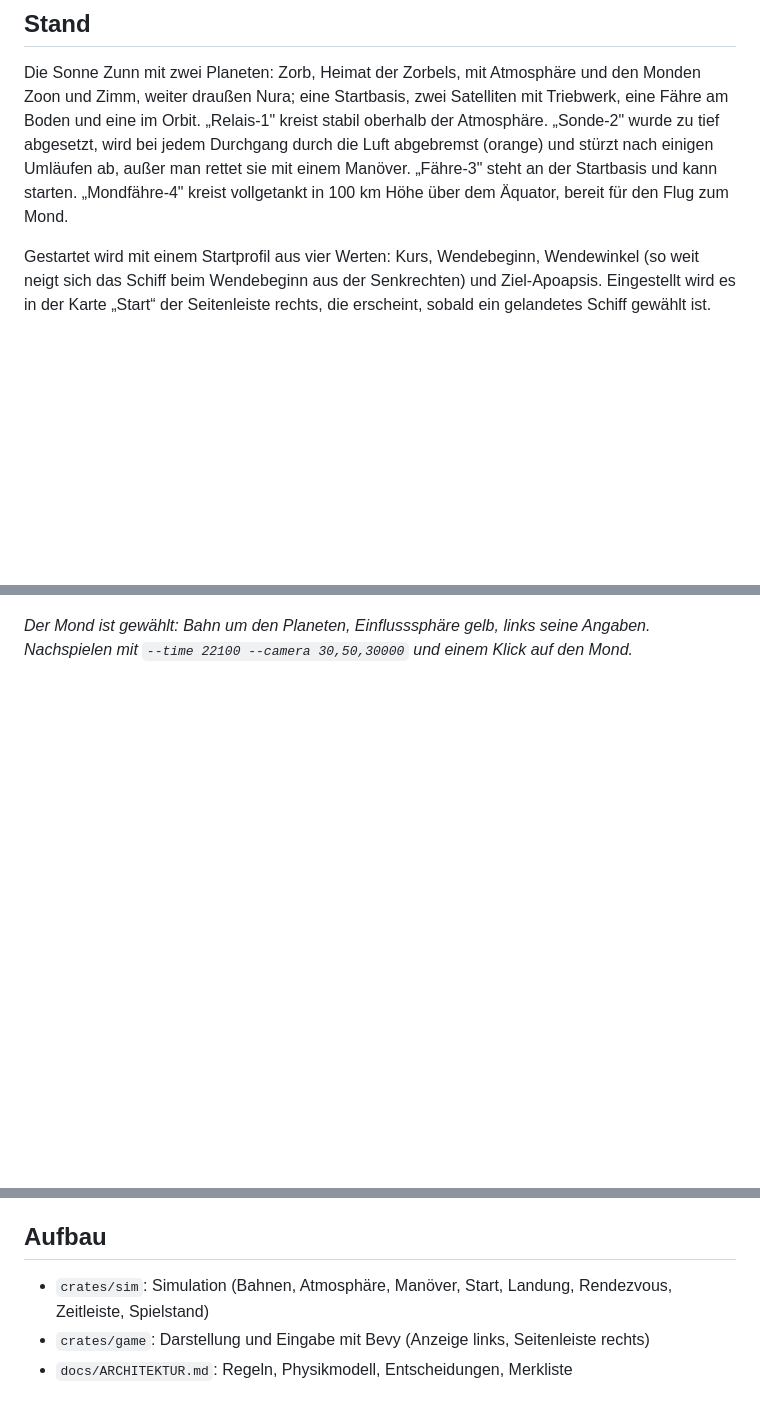
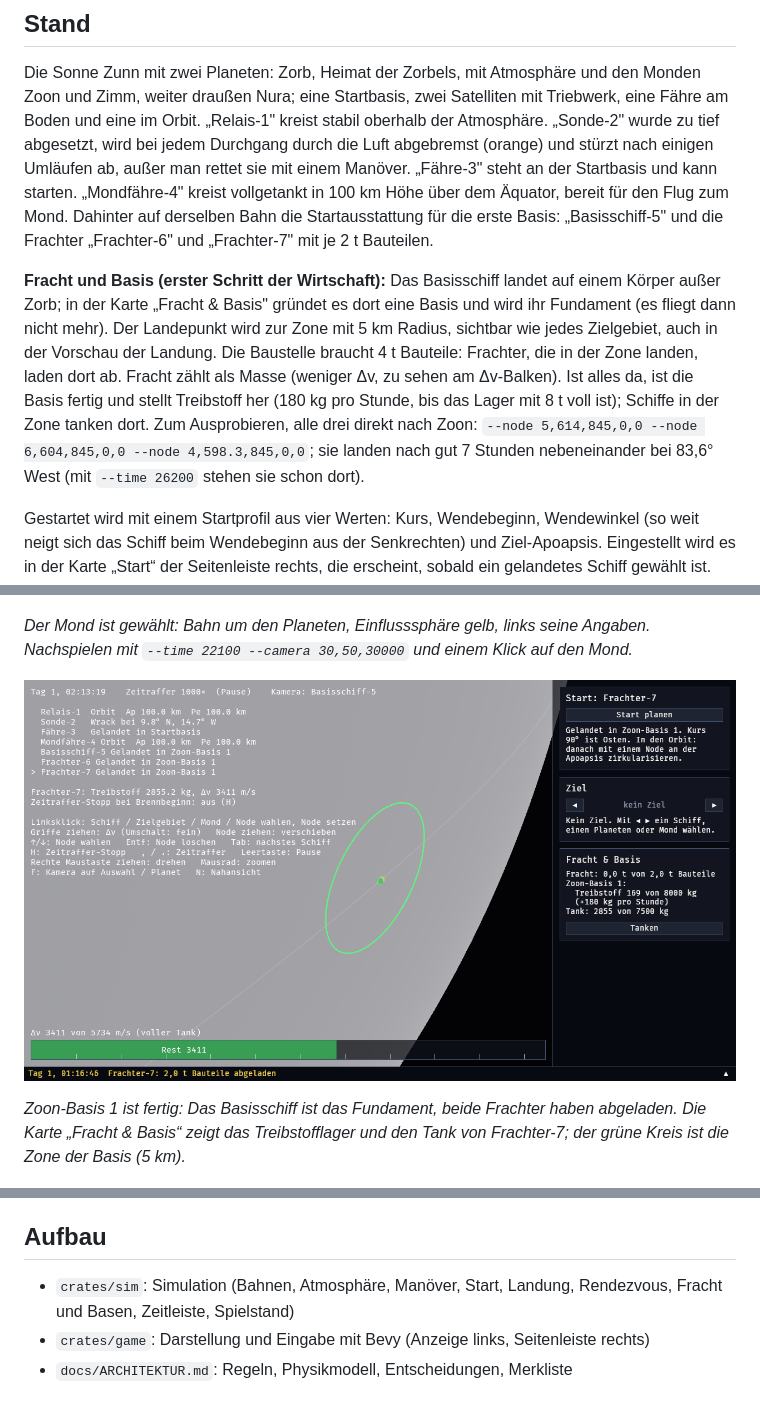
Before and after one commit to peddn/kepler-industries, a Markdown page: README.md, 3 parts joined by grey strips. Drawn GitHub-style; pictures changed too: docs/screenshots/basis.png (added); blank space fills up the shorter version.

```diff
--- a/README.md
+++ b/README.md
@@ -15,7 +15,22 @@ Triebwerk, eine Fähre am Boden und eine im Orbit. „Relais-1" kreist stabil ob
 abgebremst (orange) und stürzt nach einigen Umläufen ab, außer man rettet sie
 mit einem Manöver. „Fähre-3" steht an der Startbasis und kann starten.
 „Mondfähre-4" kreist vollgetankt in 100 km Höhe über dem Äquator, bereit für
-den Flug zum Mond.
+den Flug zum Mond. Dahinter auf derselben Bahn die Startausstattung für die
+erste Basis: „Basisschiff-5" und die Frachter „Frachter-6" und „Frachter-7"
+mit je 2 t Bauteilen.
+
+**Fracht und Basis (erster Schritt der Wirtschaft):** Das Basisschiff landet
+auf einem Körper außer Zorb; in der Karte „Fracht & Basis" gründet es dort
+eine Basis und wird ihr Fundament (es fliegt dann nicht mehr). Der Landepunkt
+wird zur Zone mit 5 km Radius, sichtbar wie jedes Zielgebiet, auch in der
+Vorschau der Landung. Die Baustelle braucht 4 t Bauteile: Frachter, die in
+der Zone landen, laden dort ab. Fracht zählt als Masse (weniger Δv, zu sehen
+am Δv-Balken). Ist alles da, ist die Basis fertig und stellt Treibstoff her
+(180 kg pro Stunde, bis das Lager mit 8 t voll ist); Schiffe in der Zone
+tanken dort. Zum Ausprobieren, alle drei direkt nach Zoon:
+`--node 5,614,845,0,0 --node 6,604,845,0,0 --node 4,598.3,845,0,0`; sie
+landen nach gut 7 Stunden nebeneinander bei 83,6° West (mit `--time 26200`
+stehen sie schon dort).
 
 Gestartet wird mit einem Startprofil aus vier Werten: Kurs, Wendebeginn,
 Wendewinkel (so weit neigt sich das Schiff beim Wendebeginn aus der
@@ -227,6 +242,12 @@ rechts unten), links steht die Begegnung in 131 Tagen. Nachspielen mit `--node 3
 Angaben. Nachspielen mit `--time 22100 --camera 30,50,30000` und einem Klick
 auf den Mond.*
 
+![Basis](docs/screenshots/basis.png)
+
+*Zoon-Basis 1 ist fertig: Das Basisschiff ist das Fundament, beide Frachter
+haben abgeladen. Die Karte „Fracht & Basis“ zeigt das Treibstofflager und den
+Tank von Frachter-7; der grüne Kreis ist die Zone der Basis (5 km).*
+
 ![Verbund](docs/screenshots/verbund.png)
 
 *Nach dem Kontakt: Relais-1 und Fähre-3 sind ein Verbund mit gemeinsamem Tank.
@@ -386,6 +408,6 @@ in Sekunden.
 
 ## Aufbau
 
-- `crates/sim`: Simulation (Bahnen, Atmosphäre, Manöver, Start, Landung, Rendezvous, Zeitleiste, Spielstand)
+- `crates/sim`: Simulation (Bahnen, Atmosphäre, Manöver, Start, Landung, Rendezvous, Fracht und Basen, Zeitleiste, Spielstand)
 - `crates/game`: Darstellung und Eingabe mit Bevy (Anzeige links, Seitenleiste rechts)
 - `docs/ARCHITEKTUR.md`: Regeln, Physikmodell, Entscheidungen, Merkliste
```
Also changed, not shown: other parts of README.md (+1 -0 lines), docs/ARCHITEKTUR.md (+27 -4 lines), 14 other files.
